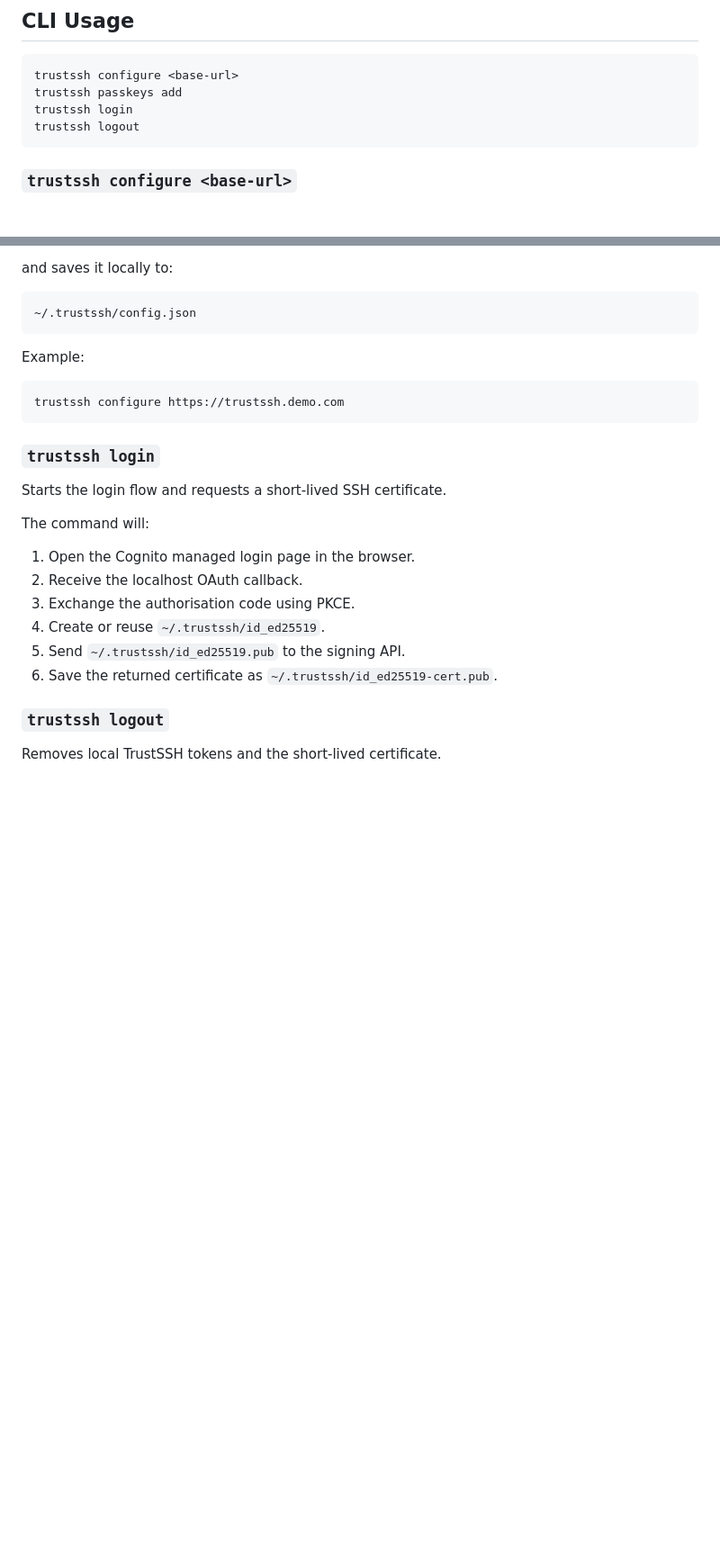
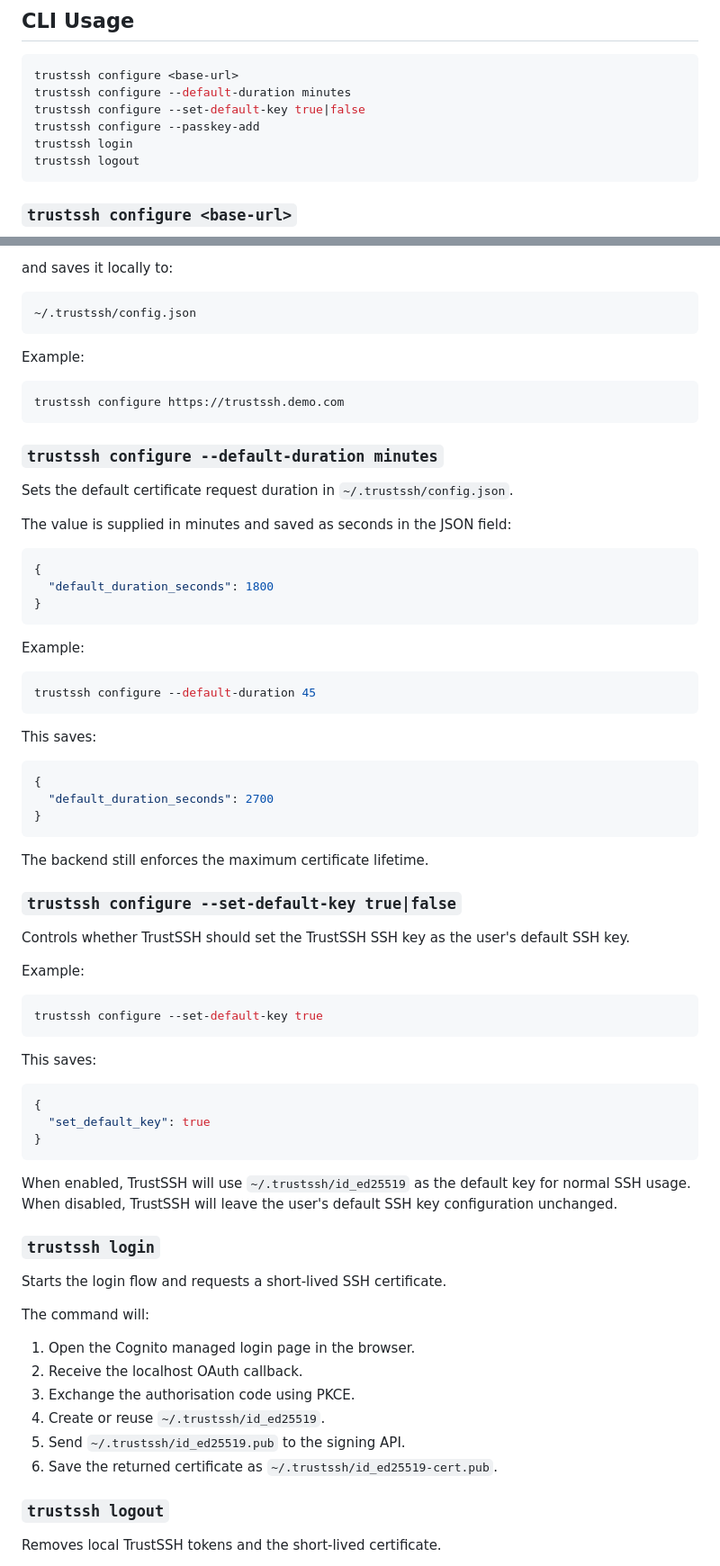
Before and after one commit to nikon-63/TrustSSH, a Markdown page: README.md, 2 parts joined by grey strips. Shown at 90% size. Drawn GitHub-style; blank space fills up the shorter version.

````diff
--- a/README.md
+++ b/README.md
@@ -90,7 +90,9 @@ See the deployment guides for full setup instructions:
 
 ```bash
 trustssh configure <base-url>
-trustssh passkeys add
+trustssh configure --default-duration minutes
+trustssh configure --set-default-key true|false
+trustssh configure --passkey-add
 trustssh login
 trustssh logout
 ```
@@ -115,6 +117,54 @@ Example:
 trustssh configure https://trustssh.demo.com
 ```
 
+### `trustssh configure --default-duration minutes`
+
+Sets the default certificate request duration in `~/.trustssh/config.json`.
+
+The value is supplied in minutes and saved as seconds in the JSON field:
+
+```json
+{
+  "default_duration_seconds": 1800
+}
+```
+
+Example:
+
+```bash
+trustssh configure --default-duration 45
+```
+
+This saves:
+
+```json
+{
+  "default_duration_seconds": 2700
+}
+```
+
+The backend still enforces the maximum certificate lifetime.
+
+### `trustssh configure --set-default-key true|false`
+
+Controls whether TrustSSH should set the TrustSSH SSH key as the user's default SSH key.
+
+Example:
+
+```bash
+trustssh configure --set-default-key true
+```
+
+This saves:
+
+```json
+{
+  "set_default_key": true
+}
+```
+
+When enabled, TrustSSH will use `~/.trustssh/id_ed25519` as the default key for normal SSH usage. When disabled, TrustSSH will leave the user's default SSH key configuration unchanged.
+
 ### `trustssh login`
 
 Starts the login flow and requests a short-lived SSH certificate.
````
Also changed, not shown: other parts of README.md (+1 -1 lines), docs/cli-deployment.md (+51 -3 lines).
